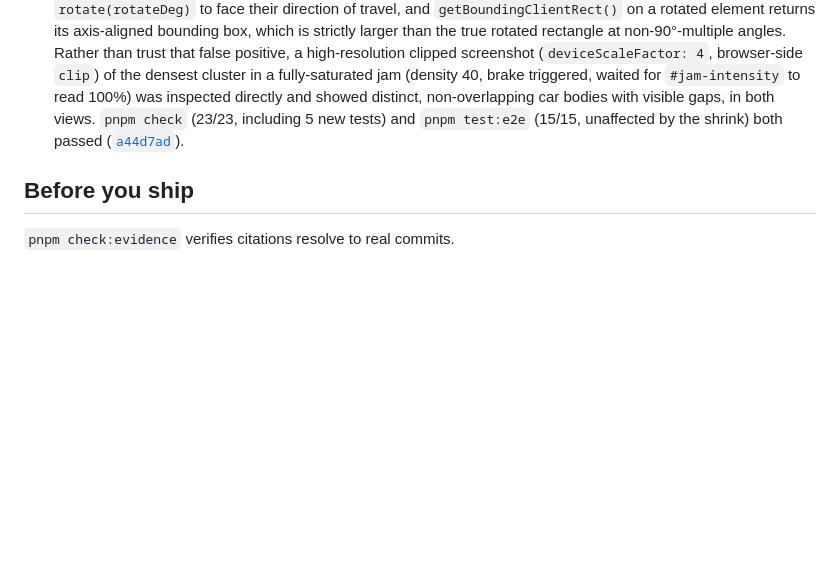
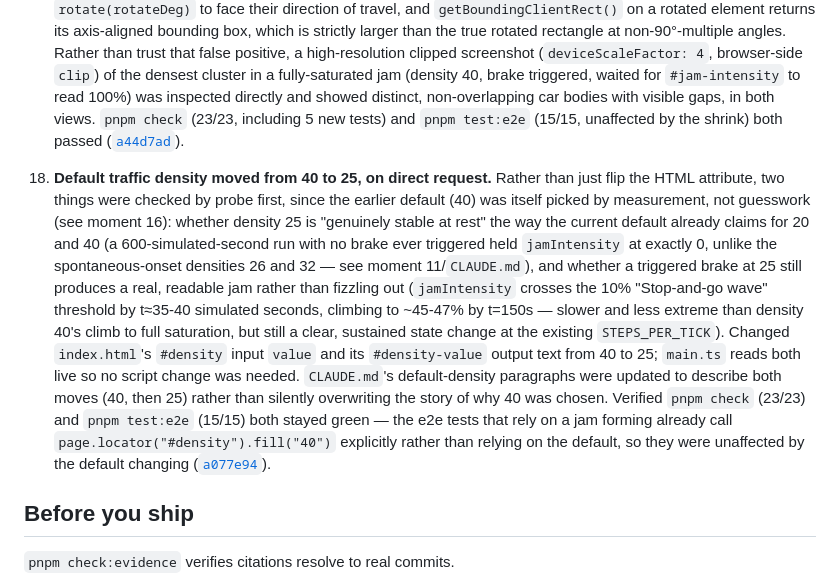
Before and after one commit to comp4020-agentic-coding-studio/comp4020-ass1-lilth2, a Markdown page: PROCESS.md, the part around the change. Drawn GitHub-style; blank space fills up the shorter version.

Commit message:
docs: record moment 18 (default density -> 25)
Co-Authored-By: Claude Sonnet 5 <noreply@anthropic.com>

```diff
--- a/PROCESS.md
+++ b/PROCESS.md
@@ -550,6 +550,30 @@ made "obvious physical bunching, not subtle colour" the priority again —
     unaffected by the shrink) both passed
     ([`a44d7ad`](https://github.com/comp4020-agentic-coding-studio/comp4020-ass1-lilth2/commit/a44d7ad)).
 
+18. **Default traffic density moved from 40 to 25, on direct request.**
+    Rather than just flip the HTML attribute, two things were checked by
+    probe first, since the earlier default (40) was itself picked by
+    measurement, not guesswork (see moment 16): whether density 25 is
+    "genuinely stable at rest" the way the current default already claims
+    for 20 and 40 (a 600-simulated-second run with no brake ever triggered
+    held `jamIntensity` at exactly 0, unlike the spontaneous-onset densities
+    26 and 32 — see moment 11/`CLAUDE.md`), and whether a triggered brake at
+    25 still produces a real, readable jam rather than fizzling out
+    (`jamIntensity` crosses the 10% "Stop-and-go wave" threshold by
+    t≈35-40 simulated seconds, climbing to ~45-47% by t=150s — slower and
+    less extreme than density 40's climb to full saturation, but still a
+    clear, sustained state change at the existing `STEPS_PER_TICK`).
+    Changed `index.html`'s `#density` input `value` and its `#density-value`
+    output text from 40 to 25; `main.ts` reads both live so no script change
+    was needed. `CLAUDE.md`'s default-density paragraphs were updated to
+    describe both moves (40, then 25) rather than silently overwriting the
+    story of why 40 was chosen. Verified `pnpm check` (23/23) and
+    `pnpm test:e2e` (15/15) both stayed green — the e2e tests that rely on a
+    jam forming already call `page.locator("#density").fill("40")`
+    explicitly rather than relying on the default, so they were unaffected
+    by the default changing
+    ([`a077e94`](https://github.com/comp4020-agentic-coding-studio/comp4020-ass1-lilth2/commit/a077e94)).
+
 ## Before you ship
 
 `pnpm check:evidence` verifies citations resolve to real commits.
```
Also changed, not shown: CLAUDE.md (+22 -6 lines).
